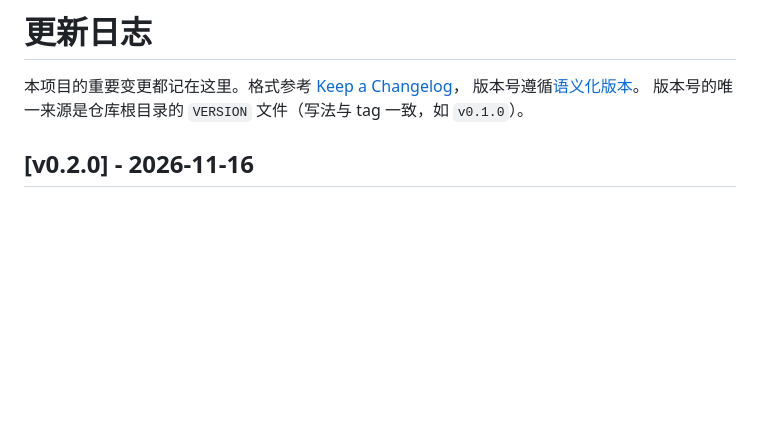
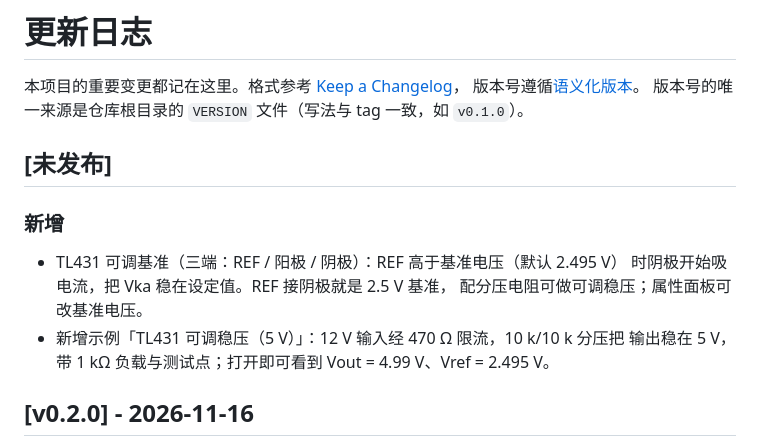
Before and after one commit to lhdjply/circuit-master, a Markdown page: CHANGELOG.md, the part around the change. Rendered like a GitHub page; blank space fills up the shorter version.

```diff
--- a/CHANGELOG.md
+++ b/CHANGELOG.md
@@ -4,6 +4,16 @@
 [Keep a Changelog](https://keepachangelog.com/zh-CN/1.1.0/)，
 版本号遵循[语义化版本](https://semver.org/lang/zh-CN/)。
 版本号的唯一来源是仓库根目录的 `VERSION` 文件（写法与 tag 一致，如 `v0.1.0`）。
+
+## [未发布]
+
+### 新增
+
+- TL431 可调基准（三端：REF / 阳极 / 阴极）：REF 高于基准电压（默认 2.495 V）
+  时阴极开始吸电流，把 Vka 稳在设定值。REF 接阴极就是 2.5 V 基准，
+  配分压电阻可做可调稳压；属性面板可改基准电压。
+- 新增示例「TL431 可调稳压（5 V）」：12 V 输入经 470 Ω 限流，10 k/10 k 分压把
+  输出稳在 5 V，带 1 kΩ 负载与测试点；打开即可看到 Vout = 4.99 V、Vref = 2.495 V。
 
 ## [v0.2.0] - 2026-11-16
 
```
Also changed, not shown: README.md (+10 -1 lines), docs/architecture.md (+14 -0 lines), docs/screenshots/tl431.png (added), docs/screenshots/tl431_example.png (added), 13 other files.
